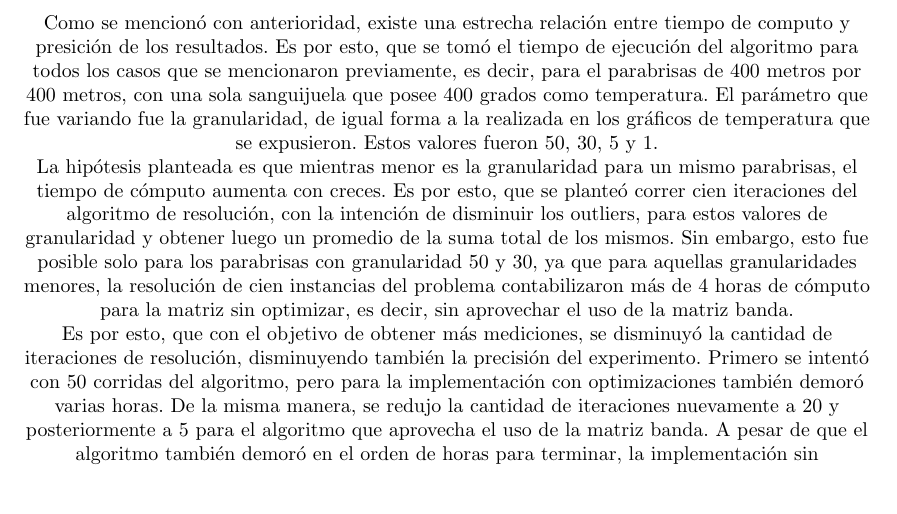
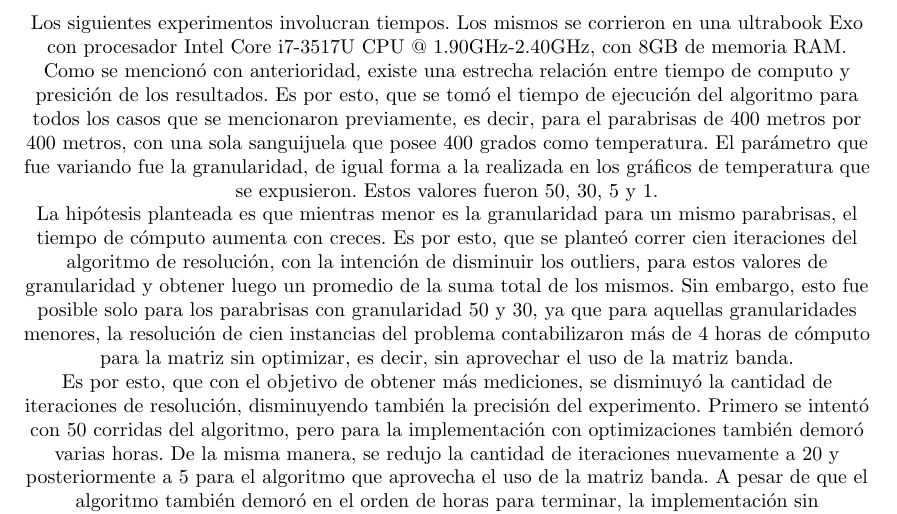
Before and after one commit to mtqp/metnum-desousa-valdes, a LaTeX document (tp1-mn/src/informe/informe.tex): part of page 11 of 12, cut at the place of the change, the shorter picture padded with empty space. Compiled offline with pdfLaTeX; a LaTeX package or settings file that is missing is left out.

Commit message:
agregado de informacion para tests

```diff
--- a/tp1-mn/src/informe/informe.tex
+++ b/tp1-mn/src/informe/informe.tex
@@ -502,6 +502,7 @@ Veamos entonces las particularidades de la implementación para cada tipo de mat
 
 
 \par
+	Los siguientes experimentos involucran tiempos. Los mismos se corrieron en una ultrabook Exo con procesador Intel Core i7-3517U CPU @ 1.90GHz-2.40GHz, con 8GB de memoria RAM.
 	Como se mencionó con anterioridad, existe una estrecha relación entre tiempo de computo y presición de los resultados. Es por esto, que se tomó el tiempo de ejecución del algoritmo para todos los casos que se mencionaron previamente, es decir, para el parabrisas de 400 metros por 400 metros, con una sola sanguijuela que posee 400 grados como temperatura. El parámetro que fue variando fue la granularidad, de igual forma a la realizada en los gráficos de temperatura que se expusieron. Estos valores fueron 50, 30, 5 y 1.
 	\par
 	La hipótesis planteada es que mientras menor es la granularidad para un mismo parabrisas, el tiempo de cómputo aumenta con creces. Es por esto, que se planteó correr cien iteraciones del algoritmo de resolución, con la intención de disminuir los outliers, para estos valores de granularidad  y obtener luego un promedio de la suma total de los mismos. Sin embargo, esto fue posible solo para los parabrisas con granularidad 50 y 30, ya que para aquellas granularidades menores, la resolución de cien instancias del problema contabilizaron más de 4 horas de cómputo para la matriz sin optimizar, es decir, sin aprovechar el uso de la matriz banda.
```
